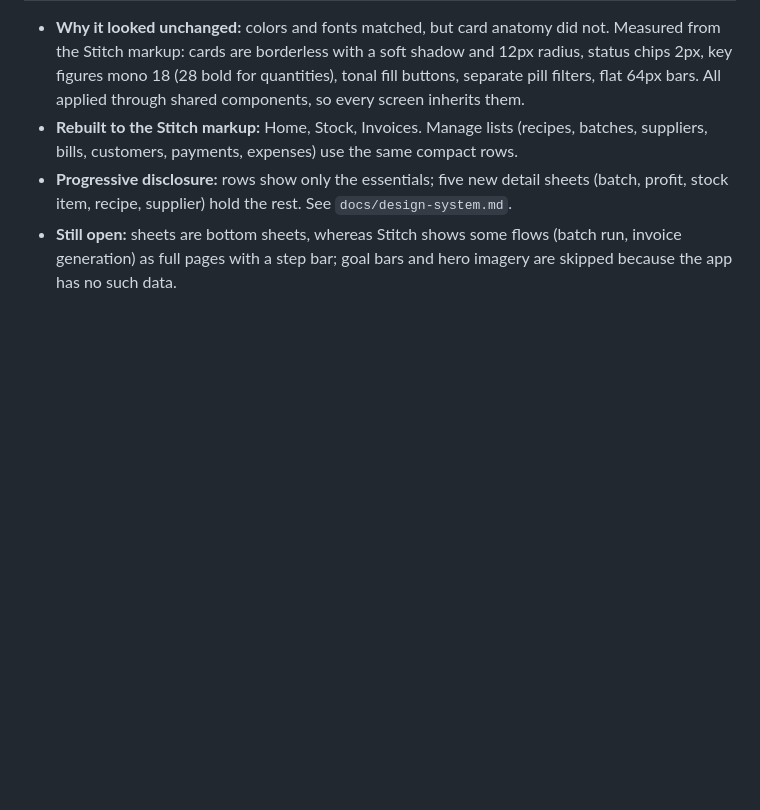
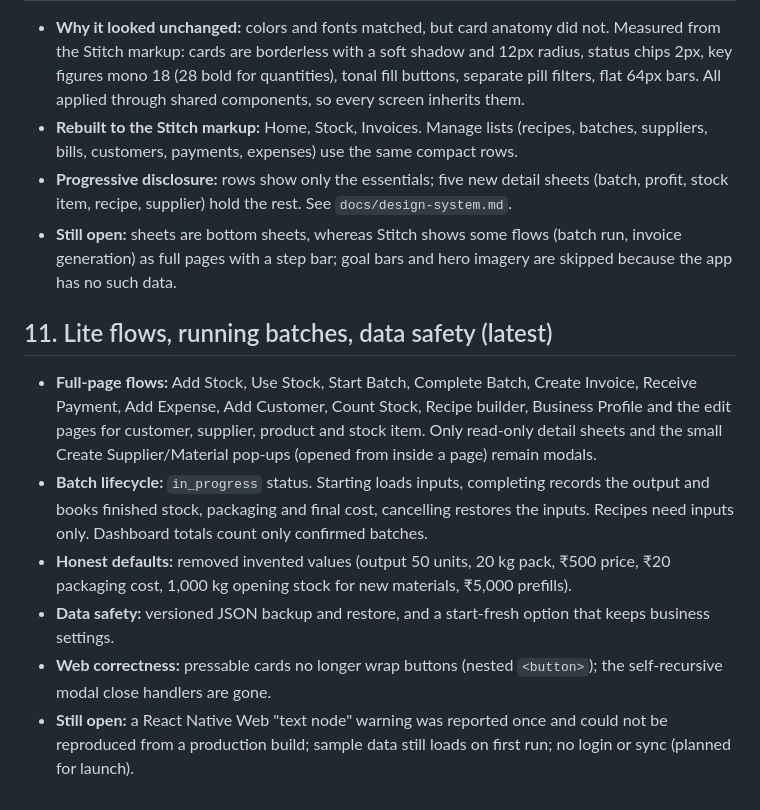
Before and after one commit to auqibyousuf/warehouse-managment-system, a Markdown page: AUDIT.md, the part around the change. GitHub-like rendering; blank space fills up the shorter version.

```diff
--- a/AUDIT.md
+++ b/AUDIT.md
@@ -105,3 +105,12 @@ Source: Stitch project "BatchIQ Warehouse Operations Manager" (20 screens, light
 - **Rebuilt to the Stitch markup:** Home, Stock, Invoices. Manage lists (recipes, batches, suppliers, bills, customers, payments, expenses) use the same compact rows.
 - **Progressive disclosure:** rows show only the essentials; five new detail sheets (batch, profit, stock item, recipe, supplier) hold the rest. See `docs/design-system.md`.
 - **Still open:** sheets are bottom sheets, whereas Stitch shows some flows (batch run, invoice generation) as full pages with a step bar; goal bars and hero imagery are skipped because the app has no such data.
+
+## 11. Lite flows, running batches, data safety (latest)
+
+- **Full-page flows:** Add Stock, Use Stock, Start Batch, Complete Batch, Create Invoice, Receive Payment, Add Expense, Add Customer, Count Stock, Recipe builder, Business Profile and the edit pages for customer, supplier, product and stock item. Only read-only detail sheets and the small Create Supplier/Material pop-ups (opened from inside a page) remain modals.
+- **Batch lifecycle:** `in_progress` status. Starting loads inputs, completing records the output and books finished stock, packaging and final cost, cancelling restores the inputs. Recipes need inputs only. Dashboard totals count only confirmed batches.
+- **Honest defaults:** removed invented values (output 50 units, 20 kg pack, ₹500 price, ₹20 packaging cost, 1,000 kg opening stock for new materials, ₹5,000 prefills).
+- **Data safety:** versioned JSON backup and restore, and a start-fresh option that keeps business settings.
+- **Web correctness:** pressable cards no longer wrap buttons (nested `<button>`); the self-recursive modal close handlers are gone.
+- **Still open:** a React Native Web "text node" warning was reported once and could not be reproduced from a production build; sample data still loads on first run; no login or sync (planned for launch).
```
Also changed, not shown: README.md (+29 -27 lines).
